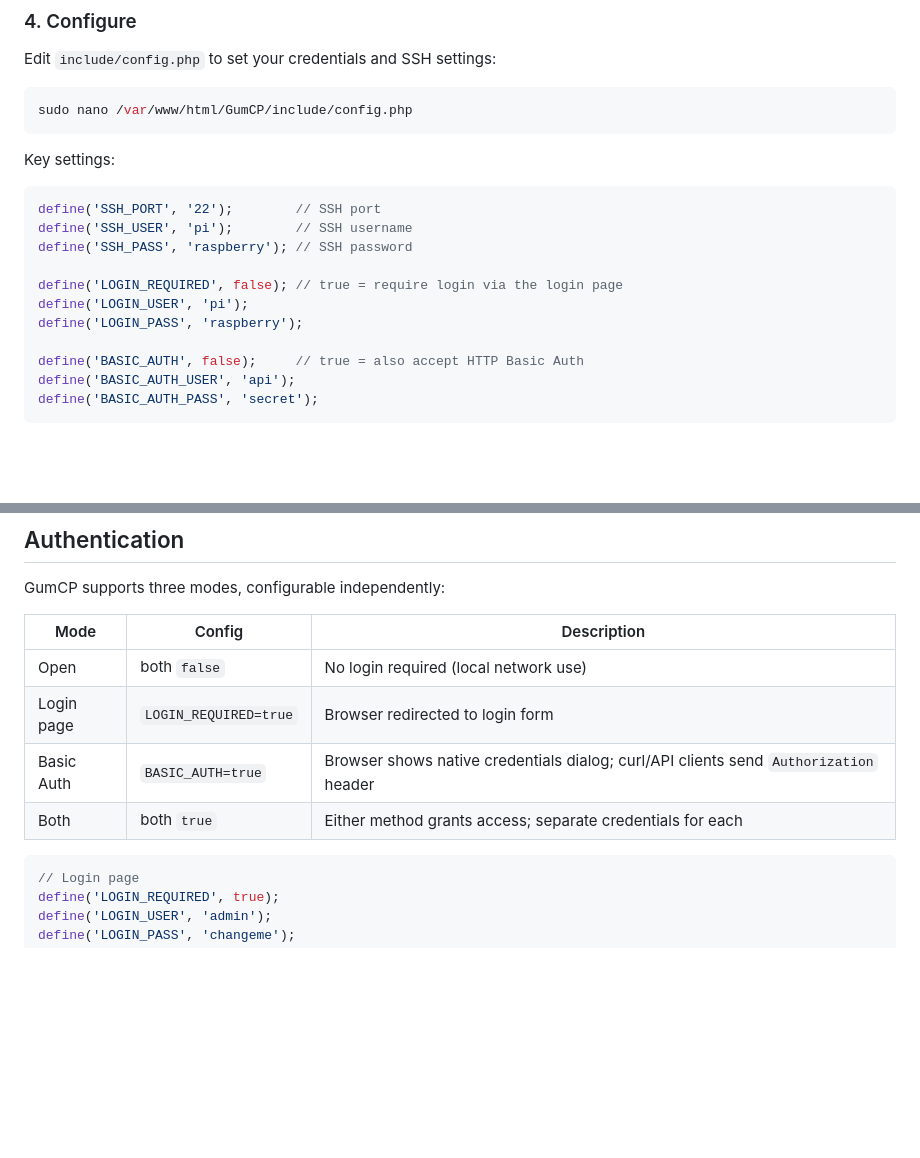
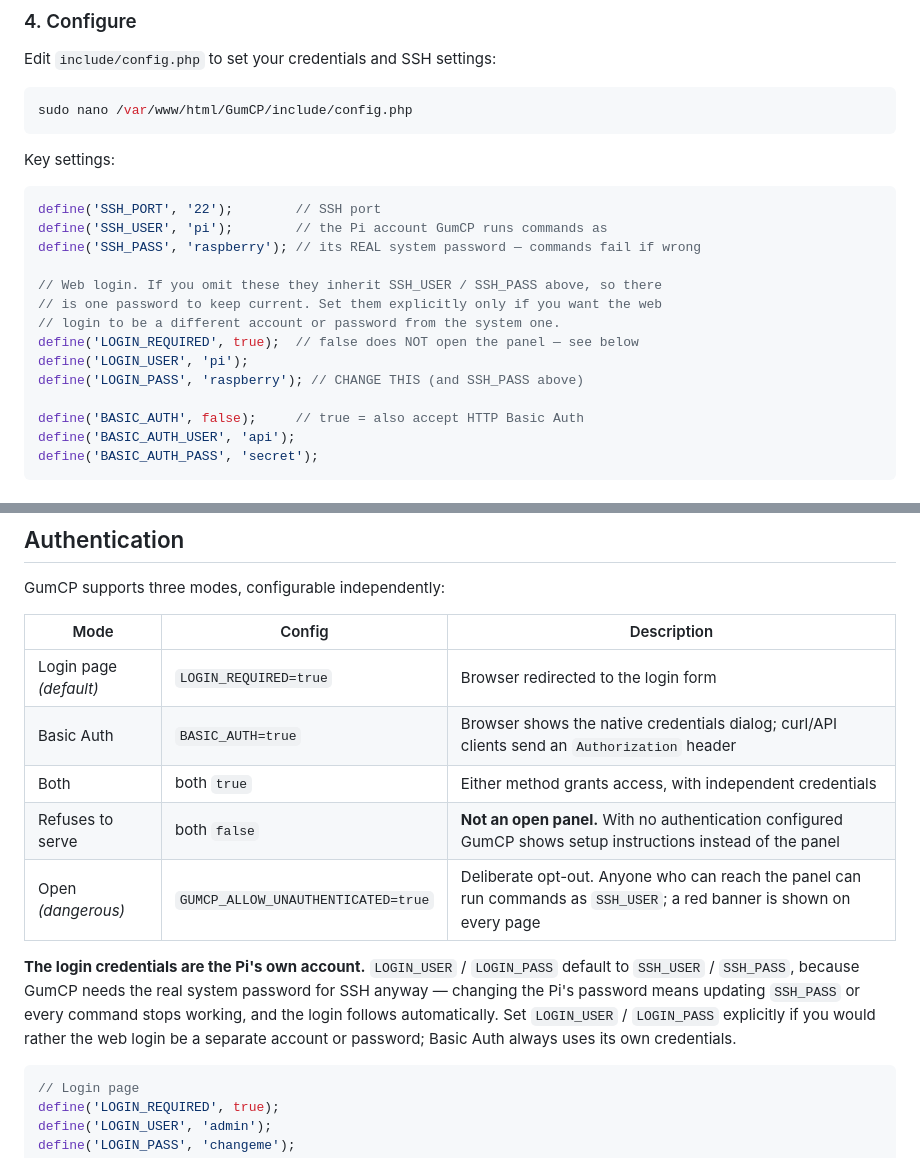
Before and after one commit to gumslone/GumCP, a Markdown page: README.md, 2 parts joined by grey strips. GitHub-like rendering; blank space fills up the shorter version.

Commit message:
README: correct stale auth docs
The Key settings block still showed LOGIN_REQUIRED=false, contradicting what
config.example.php ships (true) since 2.5.2, and the Authentication table still
described 'both false' as an open panel — that combination has refused to serve
since the fail-closed fix, and open access now needs GUMCP_ALLOW_UNAUTHENTICATED.

Also documents that LOGIN_USER/LOGIN_PASS inherit SSH_USER/SSH_PASS and when to
set them separately.

````diff
--- a/README.md
+++ b/README.md
@@ -170,12 +170,15 @@ Key settings:
 
 ```php
 define('SSH_PORT', '22');        // SSH port
-define('SSH_USER', 'pi');        // SSH username
-define('SSH_PASS', 'raspberry'); // SSH password
+define('SSH_USER', 'pi');        // the Pi account GumCP runs commands as
+define('SSH_PASS', 'raspberry'); // its REAL system password — commands fail if wrong
 
-define('LOGIN_REQUIRED', false); // true = require login via the login page
+// Web login. If you omit these they inherit SSH_USER / SSH_PASS above, so there
+// is one password to keep current. Set them explicitly only if you want the web
+// login to be a different account or password from the system one.
+define('LOGIN_REQUIRED', true);  // false does NOT open the panel — see below
 define('LOGIN_USER', 'pi');
-define('LOGIN_PASS', 'raspberry');
+define('LOGIN_PASS', 'raspberry'); // CHANGE THIS (and SSH_PASS above)
 
 define('BASIC_AUTH', false);     // true = also accept HTTP Basic Auth
 define('BASIC_AUTH_USER', 'api');
@@ -203,10 +206,18 @@ GumCP supports three modes, configurable independently:
 
 | Mode | Config | Description |
 |---|---|---|
-| Open | both `false` | No login required (local network use) |
-| Login page | `LOGIN_REQUIRED=true` | Browser redirected to login form |
-| Basic Auth | `BASIC_AUTH=true` | Browser shows native credentials dialog; curl/API clients send `Authorization` header |
-| Both | both `true` | Either method grants access; separate credentials for each |
+| Login page *(default)* | `LOGIN_REQUIRED=true` | Browser redirected to the login form |
+| Basic Auth | `BASIC_AUTH=true` | Browser shows the native credentials dialog; curl/API clients send an `Authorization` header |
+| Both | both `true` | Either method grants access, with independent credentials |
+| Refuses to serve | both `false` | **Not an open panel.** With no authentication configured GumCP shows setup instructions instead of the panel |
+| Open *(dangerous)* | `GUMCP_ALLOW_UNAUTHENTICATED=true` | Deliberate opt-out. Anyone who can reach the panel can run commands as `SSH_USER`; a red banner is shown on every page |
+
+**The login credentials are the Pi's own account.** `LOGIN_USER` / `LOGIN_PASS`
+default to `SSH_USER` / `SSH_PASS`, because GumCP needs the real system password
+for SSH anyway — changing the Pi's password means updating `SSH_PASS` or every
+command stops working, and the login follows automatically. Set `LOGIN_USER` /
+`LOGIN_PASS` explicitly if you would rather the web login be a separate account
+or password; Basic Auth always uses its own credentials.
 
 ```php
 // Login page
````
